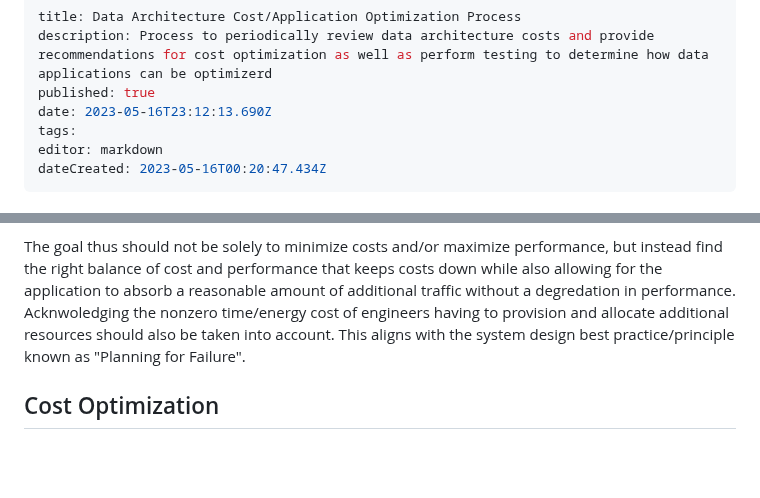
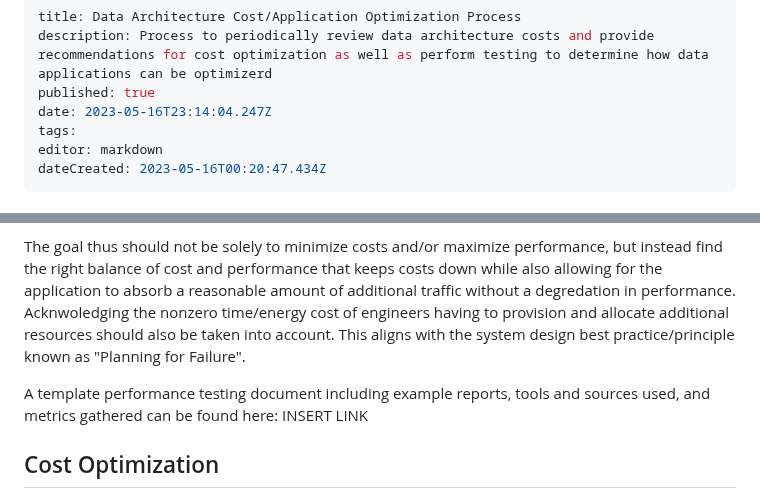
Before and after one commit to Qbizinc/qbiz-wiki, a Markdown page: Architecture-Evaluations/Data-Architecture-Cost-Application-Optimization-Process.md, 2 parts joined by grey strips. Drawn GitHub-style; blank space fills up the shorter version.

Commit message:
docs: update Architecture-Evaluations/Data-Architecture-Cost-Application-Optimization-Process

```diff
--- a/Architecture-Evaluations/Data-Architecture-Cost-Application-Optimization-Process.md
+++ b/Architecture-Evaluations/Data-Architecture-Cost-Application-Optimization-Process.md
@@ -2,7 +2,7 @@
 title: Data Architecture Cost/Application Optimization Process
 description: Process to periodically review data architecture costs and provide recommendations for cost optimization as well as perform testing to determine how data applications can be optimizerd
 published: true
-date: 2023-05-16T23:12:13.690Z
+date: 2023-05-16T23:14:04.247Z
 tags:
 editor: markdown
 dateCreated: 2023-05-16T00:20:47.434Z
@@ -21,6 +21,10 @@ In addition, other processes will be involved in order to fully optimize the cos
 Regularly testing applications for performance is crucial for **BOTH** cost and application optimization. Typically optimizing for performance will also help with optimizing cost and vice versa; however there may be cases where one has to be sacrificed for the other (i.e. always provisioning additional compute resources in a cluster as "overhead" that services can utilize to account for unexpected increases in usage, overprovisioning SSD that may not be used for some time but allows for a database to grow unencumbered, etc.).
 
 The goal thus should not be solely to minimize costs and/or maximize performance, but instead find the right balance of cost and performance that keeps costs down while also allowing for the application to absorb a reasonable amount of additional traffic without a degredation in performance. Acknwoledging the nonzero time/energy cost of engineers having to provision and allocate additional resources should also be taken into account. This aligns with the system design best practice/principle known as "Planning for Failure".
+
+A template performance testing document including example reports, tools and sources used, and metrics gathered can be found here:
+INSERT LINK
+
 
 ## Cost Optimization
 - Find the "Billing" section in the cloud provider UI
```
